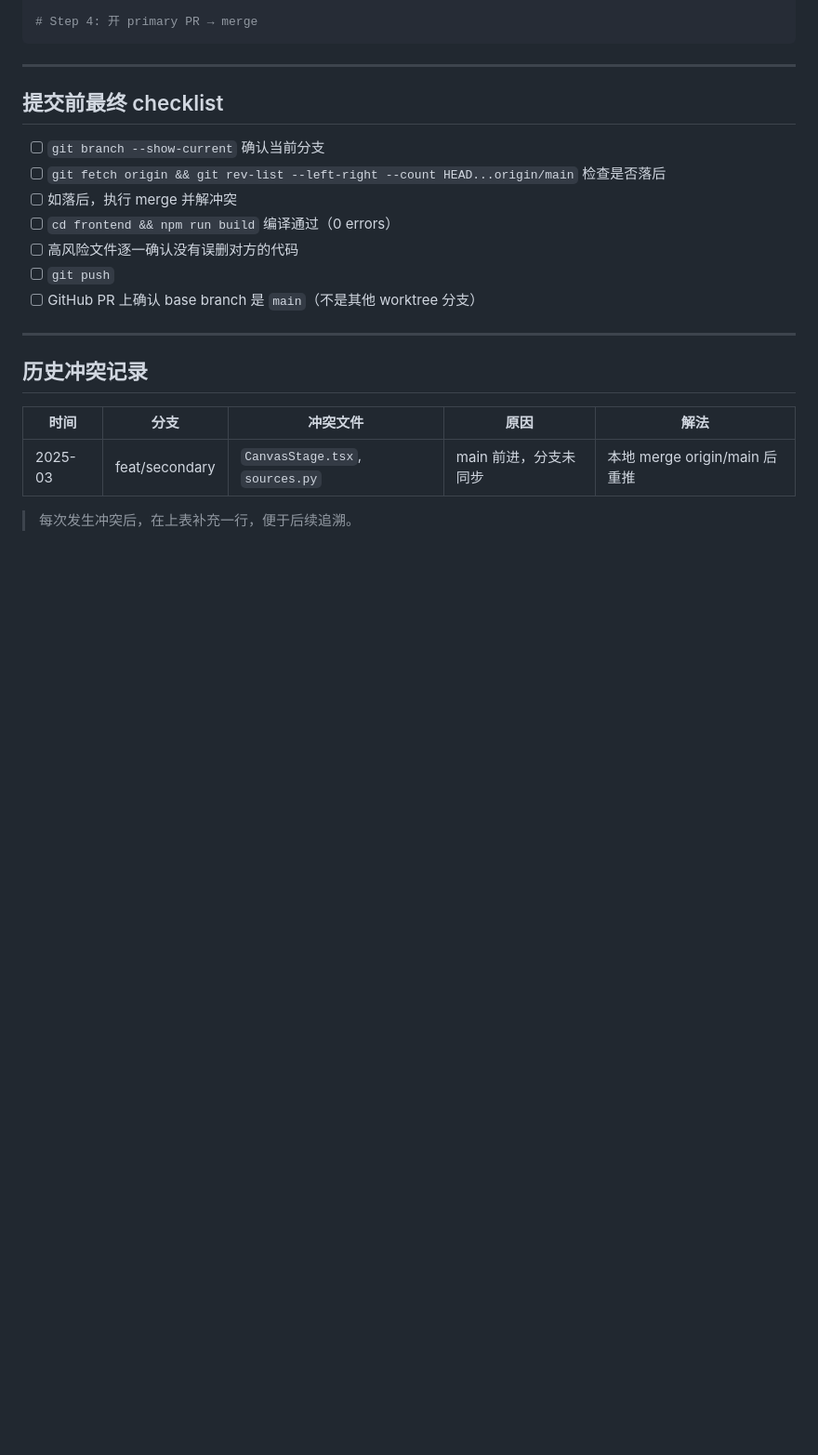
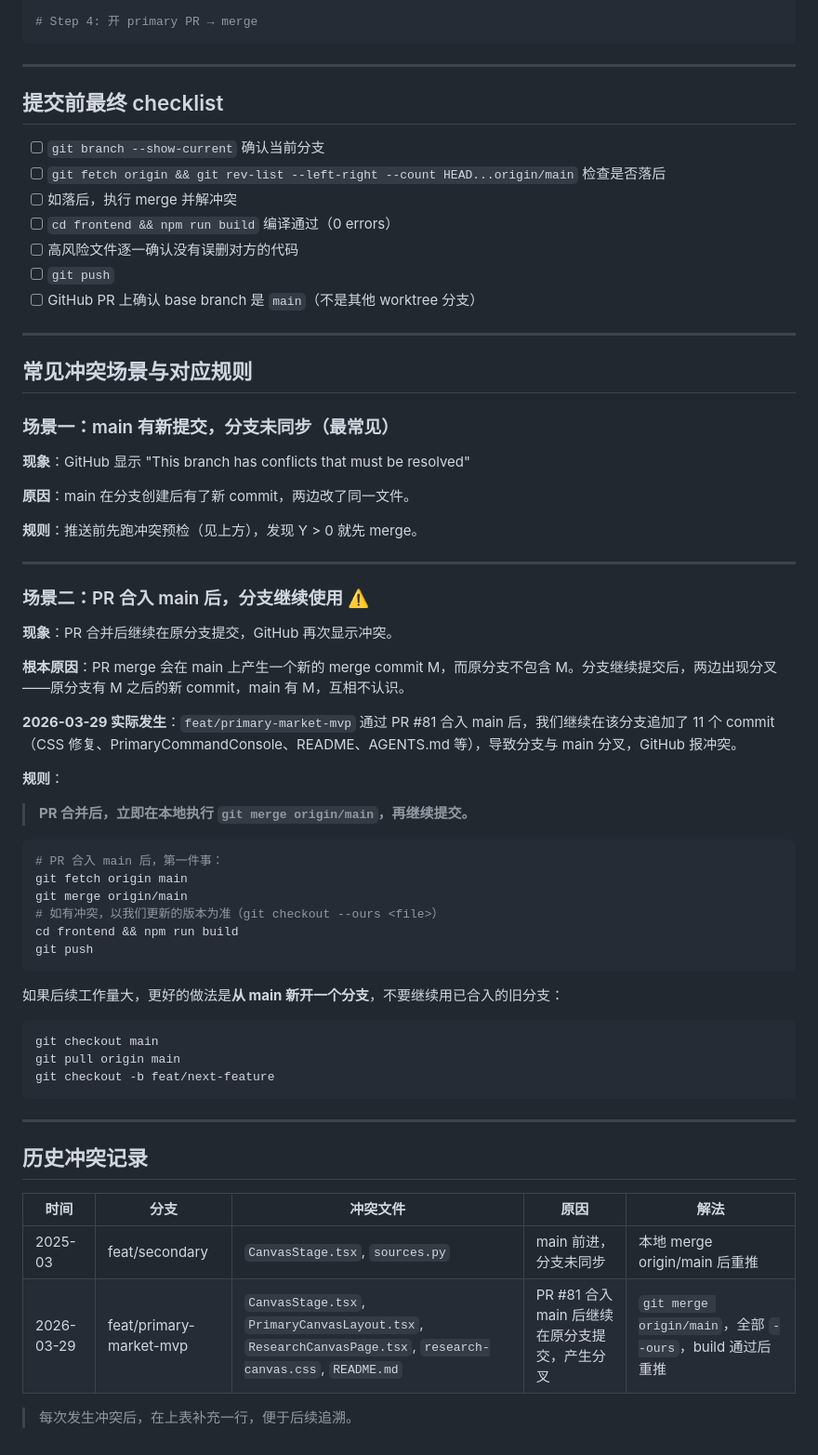
Before and after one commit to justicengg/pyta-research, a Markdown page: docs/BRANCH_CONFLICT_PLAYBOOK.md, the part around the change. Shown at 93% size. Rendered like a GitHub page; blank space fills up the shorter version.

Commit message:
docs: add post-merge branch divergence scenario to conflict playbook
Document the root cause of 2026-03-29 conflict: continuing commits on a
branch after its PR was merged to main creates a fork. Add rule and fix
procedure. Log the incident in the history table.

Co-Authored-By: Claude Sonnet 4.6 <noreply@anthropic.com>

````diff
--- a/docs/BRANCH_CONFLICT_PLAYBOOK.md
+++ b/docs/BRANCH_CONFLICT_PLAYBOOK.md
@@ -173,10 +173,54 @@ git push
 
 ---
 
+## 常见冲突场景与对应规则
+
+### 场景一：main 有新提交，分支未同步（最常见）
+
+**现象**：GitHub 显示 "This branch has conflicts that must be resolved"
+
+**原因**：main 在分支创建后有了新 commit，两边改了同一文件。
+
+**规则**：推送前先跑冲突预检（见上方），发现 Y > 0 就先 merge。
+
+---
+
+### 场景二：PR 合入 main 后，分支继续使用 ⚠️
+
+**现象**：PR 合并后继续在原分支提交，GitHub 再次显示冲突。
+
+**根本原因**：PR merge 会在 main 上产生一个新的 merge commit M，而原分支不包含 M。分支继续提交后，两边出现分叉——原分支有 M 之后的新 commit，main 有 M，互相不认识。
+
+**2026-03-29 实际发生**：`feat/primary-market-mvp` 通过 PR #81 合入 main 后，我们继续在该分支追加了 11 个 commit（CSS 修复、PrimaryCommandConsole、README、AGENTS.md 等），导致分支与 main 分叉，GitHub 报冲突。
+
+**规则**：
+
+> **PR 合并后，立即在本地执行 `git merge origin/main`，再继续提交。**
+
+```bash
+# PR 合入 main 后，第一件事：
+git fetch origin main
+git merge origin/main
+# 如有冲突，以我们更新的版本为准（git checkout --ours <file>）
+cd frontend && npm run build
+git push
+```
+
+如果后续工作量大，更好的做法是**从 main 新开一个分支**，不要继续用已合入的旧分支：
+
+```bash
+git checkout main
+git pull origin main
+git checkout -b feat/next-feature
+```
+
+---
+
 ## 历史冲突记录
 
 | 时间 | 分支 | 冲突文件 | 原因 | 解法 |
 |------|------|----------|------|------|
 | 2025-03 | feat/secondary | `CanvasStage.tsx`, `sources.py` | main 前进，分支未同步 | 本地 merge origin/main 后重推 |
+| 2026-03-29 | feat/primary-market-mvp | `CanvasStage.tsx`, `PrimaryCanvasLayout.tsx`, `ResearchCanvasPage.tsx`, `research-canvas.css`, `README.md` | PR #81 合入 main 后继续在原分支提交，产生分叉 | `git merge origin/main`，全部 `--ours`，build 通过后重推 |
 
 > 每次发生冲突后，在上表补充一行，便于后续追溯。
````
